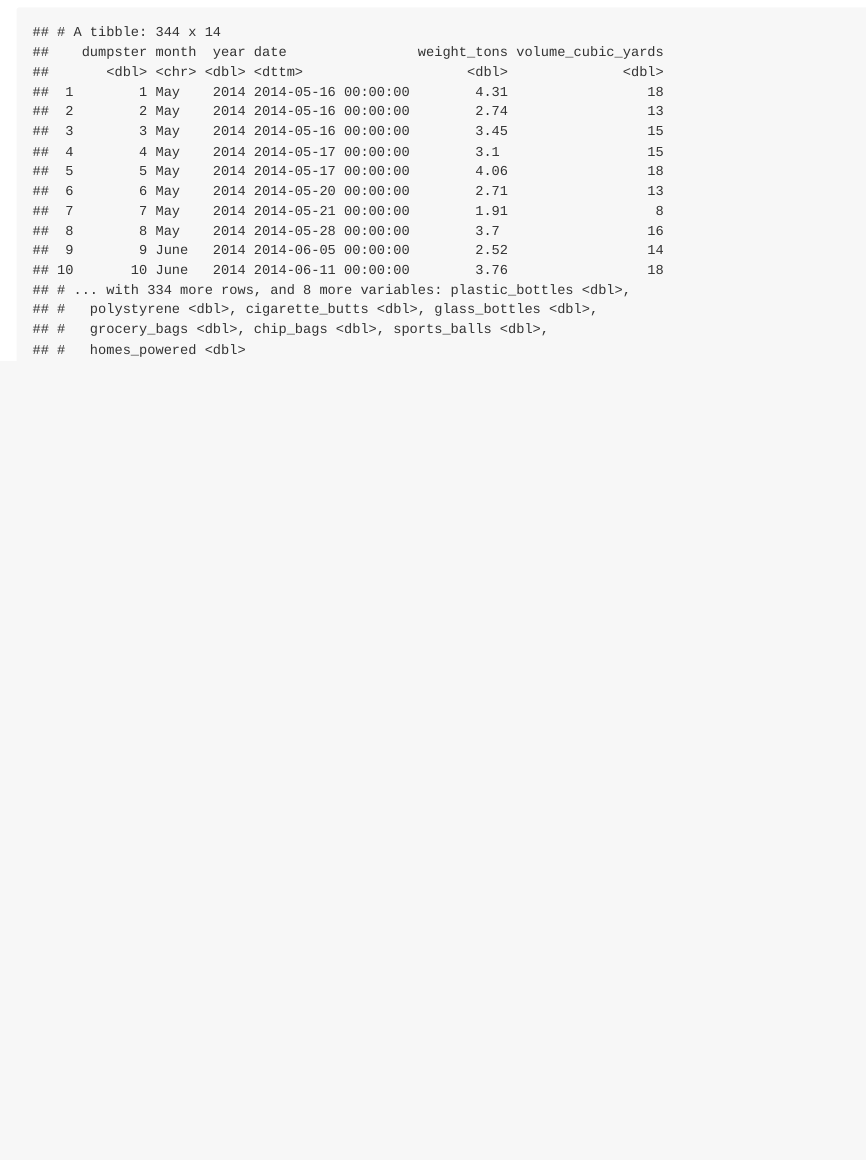
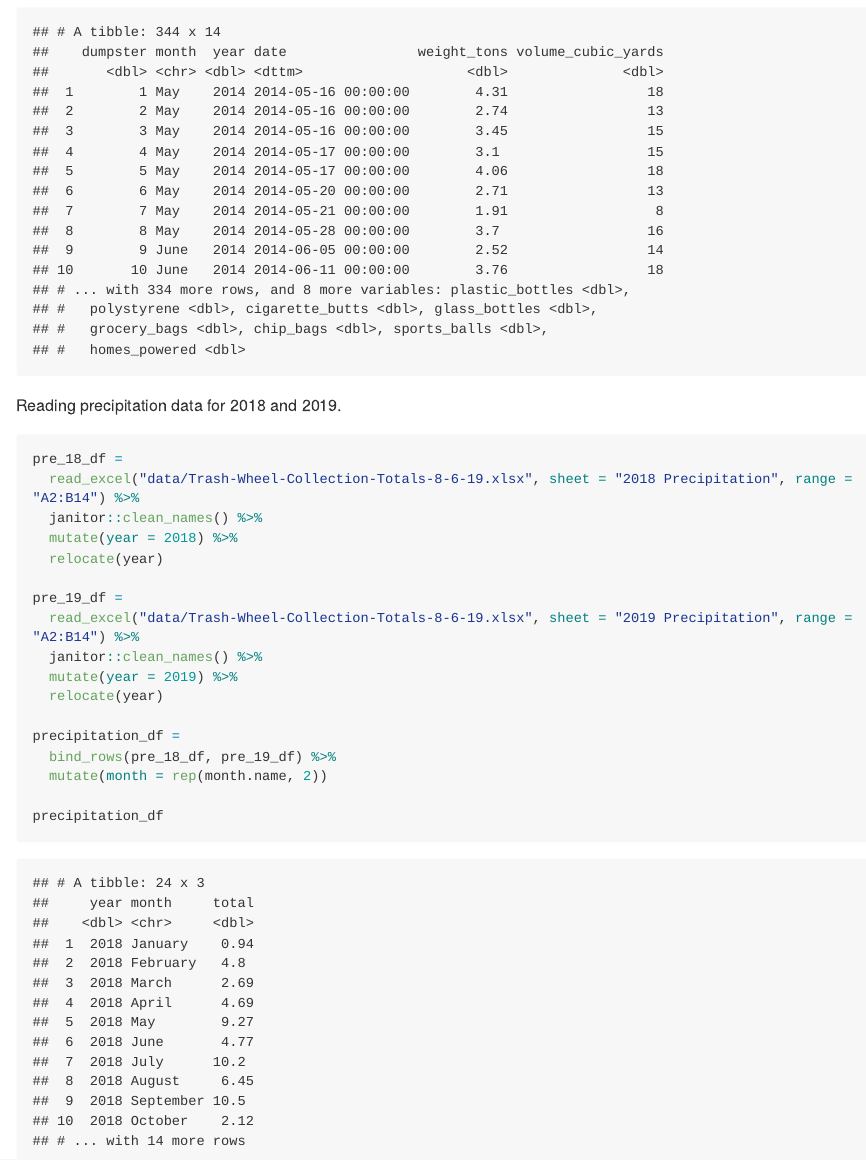
Before and after one commit to jibeizheng/p8105_hw2_jz3425, an R Markdown document (p8105_hw2_jz3425.Rmd): the page in a window 1100 px wide, from 460 px down. The pictures show the output file p8105_hw2_jz3425.md that the author committed with the source, drawn offline in the style of GitHub; long lines of code are wrapped.

Commit message:
Reading precipitation data for 2018 and 2019

````diff
--- a/p8105_hw2_jz3425.Rmd
+++ b/p8105_hw2_jz3425.Rmd
@@ -23,3 +23,25 @@ mr_trash_wheel_df =
 
 mr_trash_wheel_df
 ```
+
+Reading precipitation data for 2018 and 2019.
+
+```{r}
+pre_18_df =
+  read_excel("data/Trash-Wheel-Collection-Totals-8-6-19.xlsx", sheet = "2018 Precipitation", range = "A2:B14") %>%
+  janitor::clean_names() %>%
+  mutate(year = 2018) %>%
+  relocate(year)
+
+pre_19_df =
+  read_excel("data/Trash-Wheel-Collection-Totals-8-6-19.xlsx", sheet = "2019 Precipitation", range = "A2:B14") %>%
+  janitor::clean_names() %>%
+  mutate(year = 2019) %>%
+  relocate(year)
+
+precipitation_df =
+  bind_rows(pre_18_df, pre_19_df) %>%
+  mutate(month = rep(month.name, 2))
+
+precipitation_df
+```
````
Also changed, not shown: p8105_hw2_jz3425.md.
